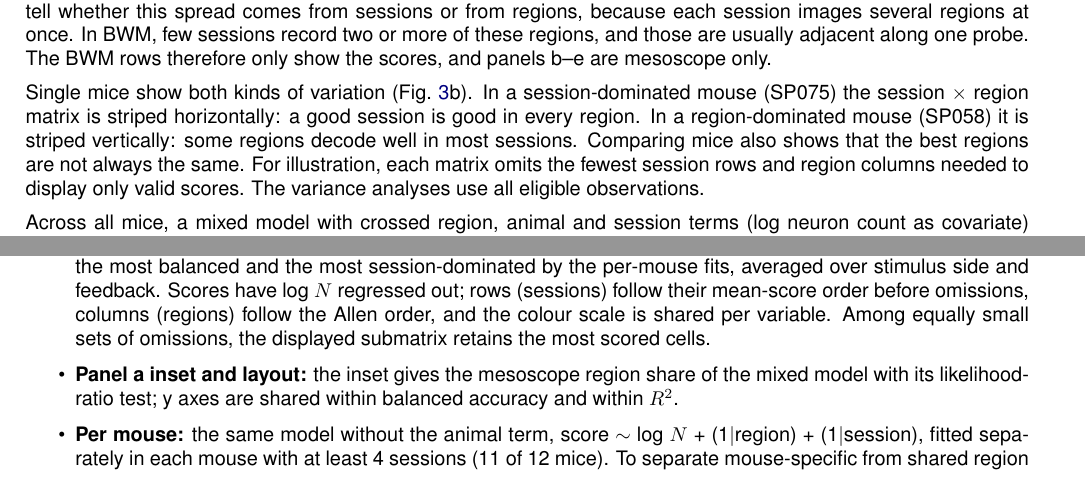
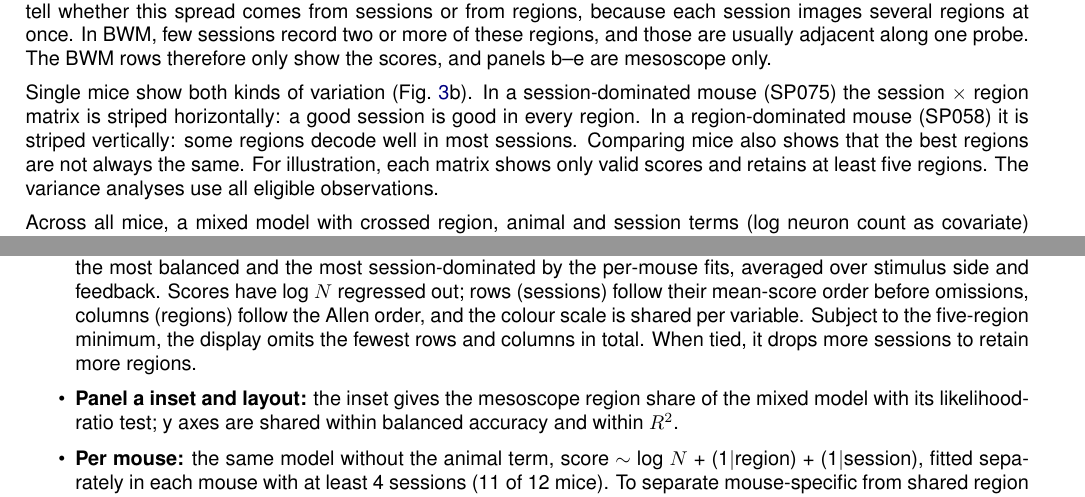
Before and after one commit to int-brain-lab/mesoscope, a LaTeX paper (pilot_analyses/dorsal_maps/report_v7/main.tex): two parts of pages 4 and 13 of 19, joined at a grey line, cut so that both start at the same text. Compiled offline with pdfLaTeX.

Commit message:
Retain at least five regions in Figure 3b matrices

```diff
--- a/pilot_analyses/dorsal_maps/report_v7/main.tex
+++ b/pilot_analyses/dorsal_maps/report_v7/main.tex
@@ -70,7 +70,7 @@ Figures~\ref{fig:decoding_n20} and \ref{fig:decoding_all} show decoding from 20
 \paragraph{Decoding varies more between sessions than between regions, and region rankings differ between mice.}
 How much does the decoding score of a population depend on where it is recorded, and how much on when and in which mouse? \figref{region_variance}a shows all-neuron scores per Beryl region for the 15 regions sampled by both datasets. In both BWM versions, frontal motor cortex stands out: MOp and MOs have the highest median scores for choice, feedback and wheel speed. Everywhere, however, scores within a region spread widely. Only the mesoscope can tell whether this spread comes from sessions or from regions, because each session images several regions at once. In BWM, few sessions record two or more of these regions, and those are usually adjacent along one probe. The BWM rows therefore only show the scores, and panels b--e are mesoscope only.
 
-Single mice show both kinds of variation (\figref{region_variance}b). In a session-dominated mouse (SP075) the session $\times$ region matrix is striped horizontally: a good session is good in every region. In a region-dominated mouse (SP058) it is striped vertically: some regions decode well in most sessions. Comparing mice also shows that the best regions are not always the same. For illustration, each matrix omits the fewest session rows and region columns needed to display only valid scores. The variance analyses use all eligible observations.
+Single mice show both kinds of variation (\figref{region_variance}b). In a session-dominated mouse (SP075) the session $\times$ region matrix is striped horizontally: a good session is good in every region. In a region-dominated mouse (SP058) it is striped vertically: some regions decode well in most sessions. Comparing mice also shows that the best regions are not always the same. For illustration, each matrix shows only valid scores and retains at least five regions. The variance analyses use all eligible observations.
 
 Across all mice, a mixed model with crossed region, animal and session terms (log neuron count as covariate) quantifies this (\figref{region_variance}c). Region matters for every variable (10--30\% of the variance, all $p<0.001$), most for wheel speed, but session and animal together explain more (41--59\%). Because there are only 12 mice, we resampled whole mice: session plus animal exceeds region in 99--100\% of resamples for stimulus side, choice and feedback, and in 96\% for trial-specific wheel speed. For wheel speed it does so in only 78\% and the intervals overlap, so there the comparison is uncertain.
 
@@ -189,7 +189,7 @@ The wheel-speed bins are identical for both datasets. BWM stimulus, choice and f
   \item \textbf{Regions:} the 15 with at least 3 mesoscope sessions and 3 BWM probes.
   \item \textbf{Shuffle control (mesoscope, BWM per probe):} the same decoders with the trials of all labels and of wheel speed permuted jointly, neural data untouched; 1 permutation per mesoscope score and 3 per probe, pooled per region. This plain trial permutation is less strict than the pseudo-session null of the decoding paper, which keeps the block structure, so the band can sit slightly lower, mainly for stimulus side and choice. For wheel speed the shuffled $R^2$ is not zero: the stereotyped speed profile after movement onset is still predicted from the stereotyped neural time course. In \figref{region_variance}a the baseline is shown as the 5--95th percentile and median of the shuffled scores per region (for the decoding paper: of the pseudo-session null medians); for trial-specific wheel speed it lies at $R^2 \approx 0$, under the dashed chance line.
   \item \textbf{Statistics, mesoscope only.} In BWM nearly every session has one probe, so session variance cannot be separated from probe-to-probe variance. The decoding-paper tables do not help either: few sessions have scores in two or more of these regions, and those regions are usually adjacent along one probe. All-neuron scores grow with the number of neurons, so log neuron count is a covariate in the mixed model and is regressed out before the permutation tests.
-  \item \textbf{Example mice (\figref{region_variance}b):} among mice with at least 10 sessions and 7 regions, the most region-dominated, the most balanced and the most session-dominated by the per-mouse fits, averaged over stimulus side and feedback. Scores have log $N$ regressed out; rows (sessions) follow their mean-score order before omissions, columns (regions) follow the Allen order, and the colour scale is shared per variable. Among equally small sets of omissions, the displayed submatrix retains the most scored cells.
+  \item \textbf{Example mice (\figref{region_variance}b):} among mice with at least 10 sessions and 7 regions, the most region-dominated, the most balanced and the most session-dominated by the per-mouse fits, averaged over stimulus side and feedback. Scores have log $N$ regressed out; rows (sessions) follow their mean-score order before omissions, columns (regions) follow the Allen order, and the colour scale is shared per variable. Subject to the five-region minimum, the display omits the fewest rows and columns in total. When tied, it drops more sessions to retain more regions.
   \item \textbf{Panel a inset and layout:} the inset gives the mesoscope region share of the mixed model with its likelihood-ratio test; y axes are shared within balanced accuracy and within $R^2$.
   \item \textbf{Per mouse:} the same model without the animal term, score $\sim$ log $N$ + (1$|$region) + (1$|$session), fitted separately in each mouse with at least 4 sessions (11 of 12 mice). To separate mouse-specific from shared region effects, the pooled model was also fitted with an additional region $\times$ mouse term (reported in the text, not in \figref{region_variance}c).
   \item \textbf{Session within mouse (permutation):} as the session test below, but scores are centred per region and mouse, and session labels are shuffled within region and mouse, so differences between mice do not contribute.
```
Also changed, not shown: pilot_analyses/dorsal_maps/report_v7/figures/region_variance.tex (+1 -1 lines), pilot_analyses/dorsal_maps/report_v7/figures/region_variance.pdf, pilot_analyses/dorsal_maps/report_v7/main.pdf, 1 other file.
